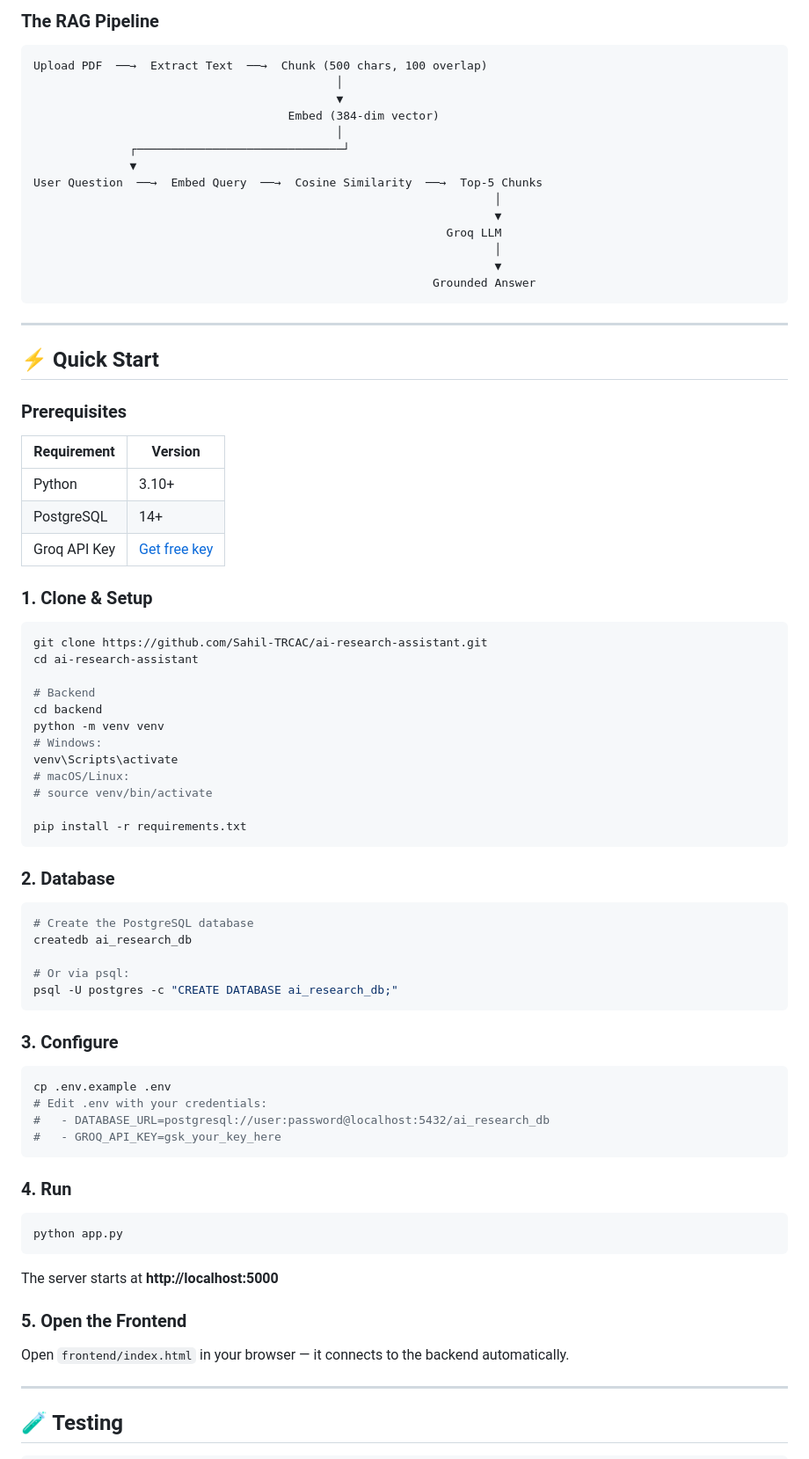
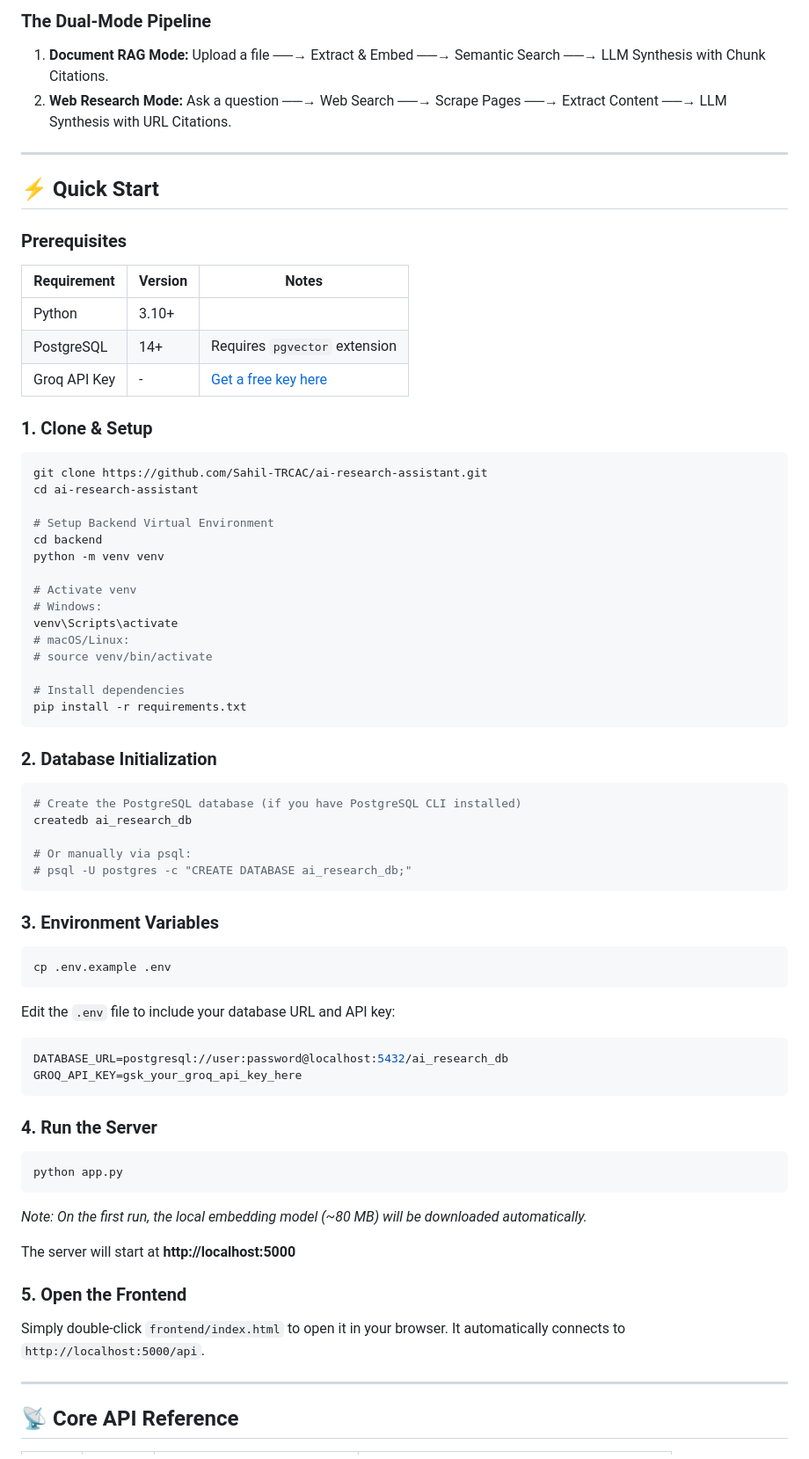
Before and after one commit to Sahil-TRCAC/ai-research-assistant, a Markdown page: README.md, the part around one of its changes. Shown at 88% size. Rendered like a GitHub page.

````diff
--- a/README.md
+++ b/README.md
@@ -61,23 +62,9 @@
 ```
 
-### The RAG Pipeline
+### The Dual-Mode Pipeline
 
-```
-Upload PDF  ──→  Extract Text  ──→  Chunk (500 chars, 100 overlap)
-                                            │
-                                            ▼
-                                     Embed (384-dim vector)
-                                            │
-              ┌──────────────────────────────┘
-              ▼
-User Question  ──→  Embed Query  ──→  Cosine Similarity  ──→  Top-5 Chunks
-                                                                   │
-                                                                   ▼
-                                                            Groq LLM
-                                                                   │
-                                                                   ▼
-                                                          Grounded Answer
-```
+1. **Document RAG Mode:** Upload a file ──→ Extract & Embed ──→ Semantic Search ──→ LLM Synthesis with Chunk Citations.
+2. **Web Research Mode:** Ask a question ──→ Web Search ──→ Scrape Pages ──→ Extract Content ──→ LLM Synthesis with URL Citations.
 
 ---
 
@@ -85,11 +72,11 @@ User Question  ──→  Embed Query  ──→  Cosine Similarity  ──→
 
 ### Prerequisites
 
-| Requirement | Version |
-|-------------|---------|
-| Python | 3.10+ |
-| PostgreSQL | 14+ |
-| Groq API Key | [Get free key](https://console.groq.com) |
+| Requirement | Version | Notes |
+|-------------|---------|-------|
+| Python | 3.10+ | |
+| PostgreSQL | 14+ | Requires `pgvector` extension |
+| Groq API Key | - | [Get a free key here](https://console.groq.com) |
 
 ### 1. Clone & Setup
 
@@ -97,49 +84,55 @@ User Question  ──→  Embed Query  ──→  Cosine Similarity  ──→
 git clone https://github.com/Sahil-TRCAC/ai-research-assistant.git
 cd ai-research-assistant
 
-# Backend
+# Setup Backend Virtual Environment
 cd backend
 python -m venv venv
+
+# Activate venv
 # Windows:
 venv\Scripts\activate
 # macOS/Linux:
 # source venv/bin/activate
 
+# Install dependencies
 pip install -r requirements.txt
 ```
 
-### 2. Database
+### 2. Database Initialization
 
 ```bash
-# Create the PostgreSQL database
+# Create the PostgreSQL database (if you have PostgreSQL CLI installed)
 createdb ai_research_db
 
-# Or via psql:
-psql -U postgres -c "CREATE DATABASE ai_research_db;"
+# Or manually via psql:
+# psql -U postgres -c "CREATE DATABASE ai_research_db;"
 ```
 
-### 3. Configure
+### 3. Environment Variables
 
 ```bash
 cp .env.example .env
-# Edit .env with your credentials:
-#   - DATABASE_URL=postgresql://user:password@localhost:5432/ai_research_db
-#   - GROQ_API_KEY=gsk_your_key_here
+```
+Edit the `.env` file to include your database URL and API key:
+```env
+DATABASE_URL=postgresql://user:password@localhost:5432/ai_research_db
+GROQ_API_KEY=gsk_your_groq_api_key_here
 ```
 
-### 4. Run
+### 4. Run the Server
 
 ```bash
 python app.py
 ```
+*Note: On the first run, the local embedding model (~80 MB) will be downloaded automatically.*
 
-The server starts at **http://localhost:5000**
+The server will start at **http://localhost:5000**
 
 ### 5. Open the Frontend
 
-Open `frontend/index.html` in your browser — it connects to the backend automatically.
+Simply double-click `frontend/index.html` to open it in your browser. It automatically connects to `http://localhost:5000/api`.
 
 ---
 
-## 🧪 Testing
+## 📡 Core API Reference
 
````
Also changed, not shown: other parts of README.md (+68 -162 lines).
